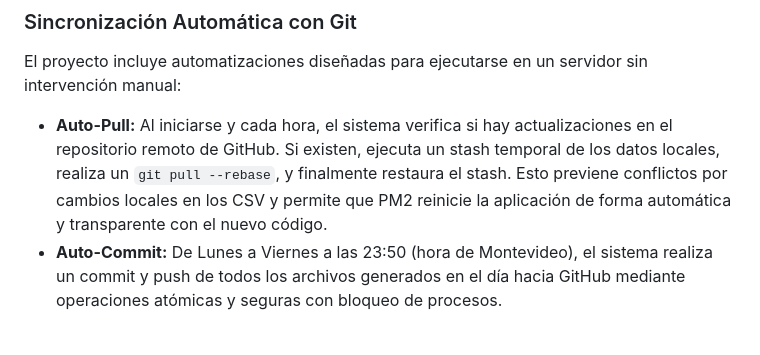
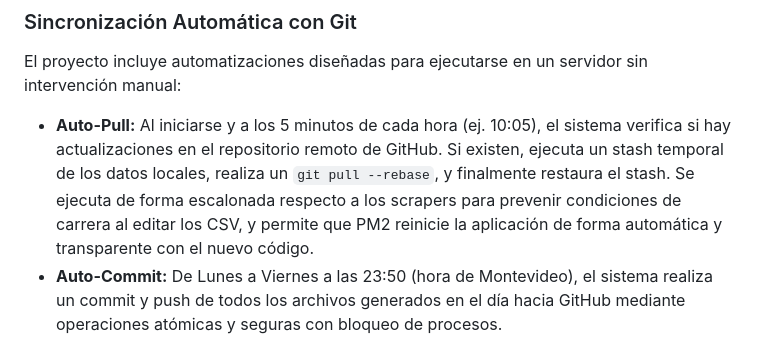
Before and after one commit to angelop47/scrapers-uy, a Markdown page: README.md, the part around the change. Drawn GitHub-style.

Commit message:
docs: update README

```diff
--- a/README.md
+++ b/README.md
@@ -42,7 +42,7 @@ node test-alert.js
 ### Sincronización Automática con Git
 El proyecto incluye automatizaciones diseñadas para ejecutarse en un servidor sin intervención manual:
 
-- **Auto-Pull:** Al iniciarse y cada hora, el sistema verifica si hay actualizaciones en el repositorio remoto de GitHub. Si existen, ejecuta un stash temporal de los datos locales, realiza un `git pull --rebase`, y finalmente restaura el stash. Esto previene conflictos por cambios locales en los CSV y permite que PM2 reinicie la aplicación de forma automática y transparente con el nuevo código.
+- **Auto-Pull:** Al iniciarse y a los 5 minutos de cada hora (ej. 10:05), el sistema verifica si hay actualizaciones en el repositorio remoto de GitHub. Si existen, ejecuta un stash temporal de los datos locales, realiza un `git pull --rebase`, y finalmente restaura el stash. Se ejecuta de forma escalonada respecto a los scrapers para prevenir condiciones de carrera al editar los CSV, y permite que PM2 reinicie la aplicación de forma automática y transparente con el nuevo código.
 - **Auto-Commit:** De Lunes a Viernes a las 23:50 (hora de Montevideo), el sistema realiza un commit y push de todos los archivos generados en el día hacia GitHub mediante operaciones atómicas y seguras con bloqueo de procesos.
 
 ### Sincronización con Supabase
```
